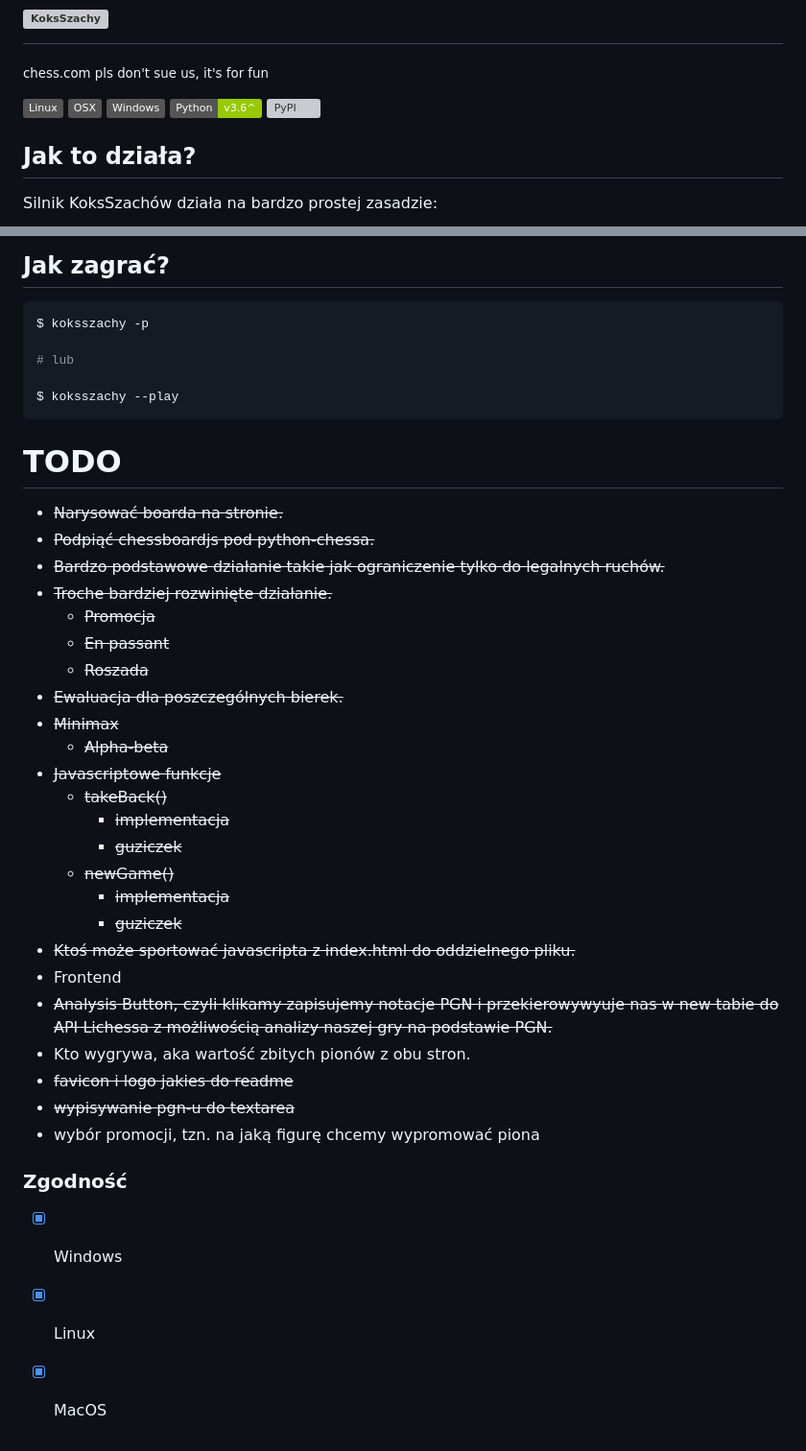
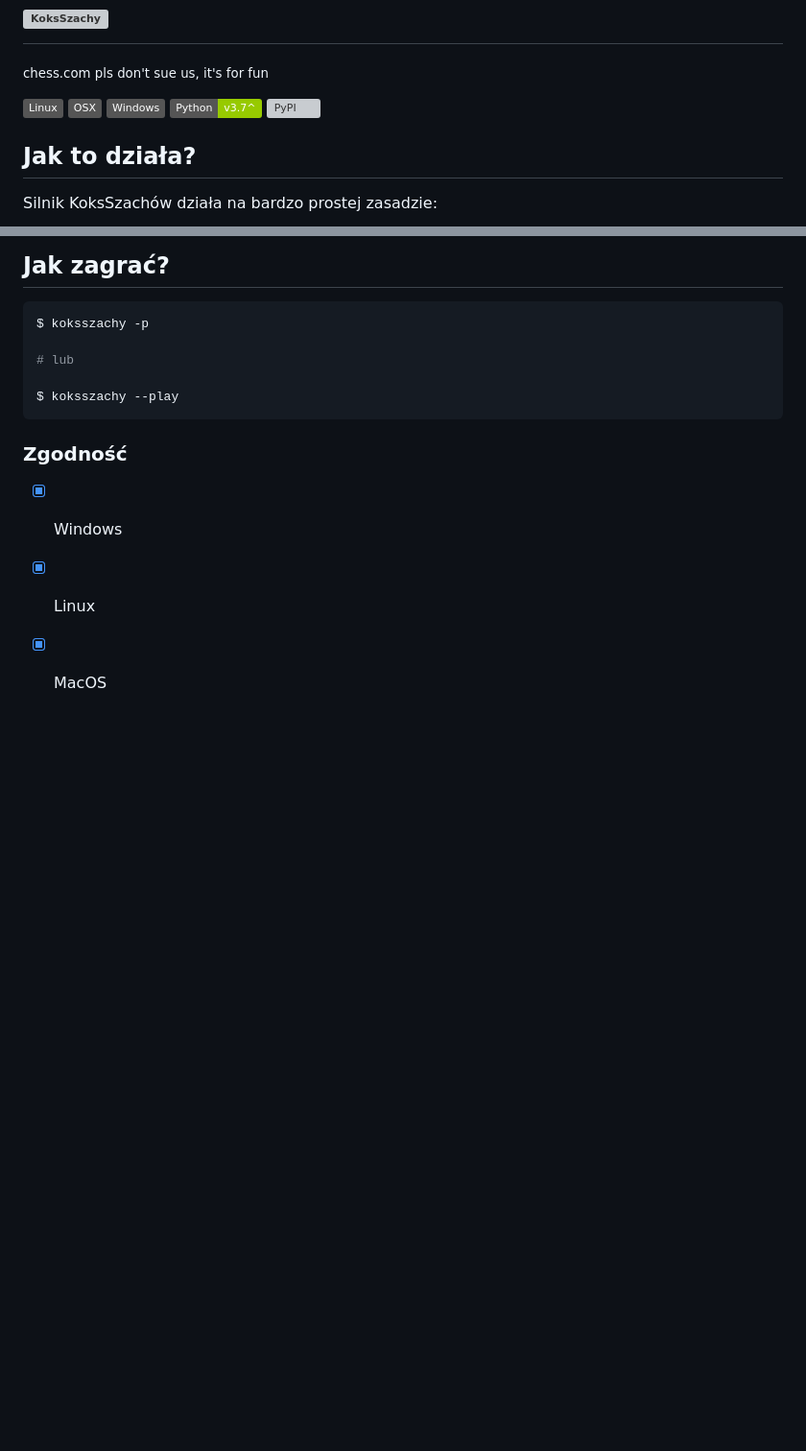
Before and after one commit to a1eaiactaest/KoksSzachy, a Markdown page: README.md, 2 parts joined by grey strips. Shown at 96% size. GitHub-like rendering; badges without logos; blank space fills up the shorter version; grey boxes are pictures that could not be loaded.

````diff
--- a/README.md
+++ b/README.md
@@ -5,7 +5,7 @@
 ![Linux](https://img.shields.io/badge/-Linux-grey?logo=linux)
 ![OSX](https://img.shields.io/badge/-OSX-grey?logo=apple)
 ![Windows 10](https://img.shields.io/badge/-Windows-grey?logo=windows)
-![Python](https://img.shields.io/badge/Python-v3.6%5E-green?logo=python)
+![Python](https://img.shields.io/badge/Python-v3.7%5E-green?logo=python)
 ![PyPI](https://img.shields.io/pypi/v/KoksSzachy?color=blue&label=version)
 
 ## Jak to działa?
@@ -94,33 +120,6 @@ $ koksszachy -p
 $ koksszachy --play
 ```
 
-# TODO
-
-* ~~Narysować boarda na stronie.~~
-* ~~Podpiąć chessboardjs pod python-chessa.~~
-* ~~Bardzo podstawowe działanie takie jak ograniczenie tylko do legalnych ruchów.~~
-* ~~Troche bardziej rozwinięte działanie.~~
-  * ~~Promocja~~
-  * ~~En passant~~
-  * ~~Roszada~~
-* ~~Ewaluacja dla poszczególnych bierek.~~
-* ~~Minimax~~
-  * ~~Alpha-beta~~
-* ~~Javascriptowe funkcje~~
-  * ~~takeBack()~~
-    * ~~implementacja~~
-    * ~~guziczek~~
-  * ~~newGame()~~
-    * ~~implementacja~~
-    * ~~guziczek~~
-* ~~Ktoś może sportować javascripta z index.html do oddzielnego pliku.~~
-* Frontend
-* ~~Analysis Button, czyli klikamy zapisujemy notacje PGN i  przekierowywyuje nas w new tabie do API Lichessa z możliwością analizy naszej gry na podstawie PGN.~~
-* Kto wygrywa, aka wartość zbitych pionów z obu stron.
-* ~~favicon i logo jakies do readme~~
-* ~~wypisywanie pgn-u do textarea~~
-* wybór promocji, tzn. na jaką figurę chcemy wypromować piona
-
 ### Zgodność
 
 - [x] Windows
````
Also changed, not shown: other parts of README.md (+28 -2 lines), docs/e4_nodes.png (added), 8 other files.
